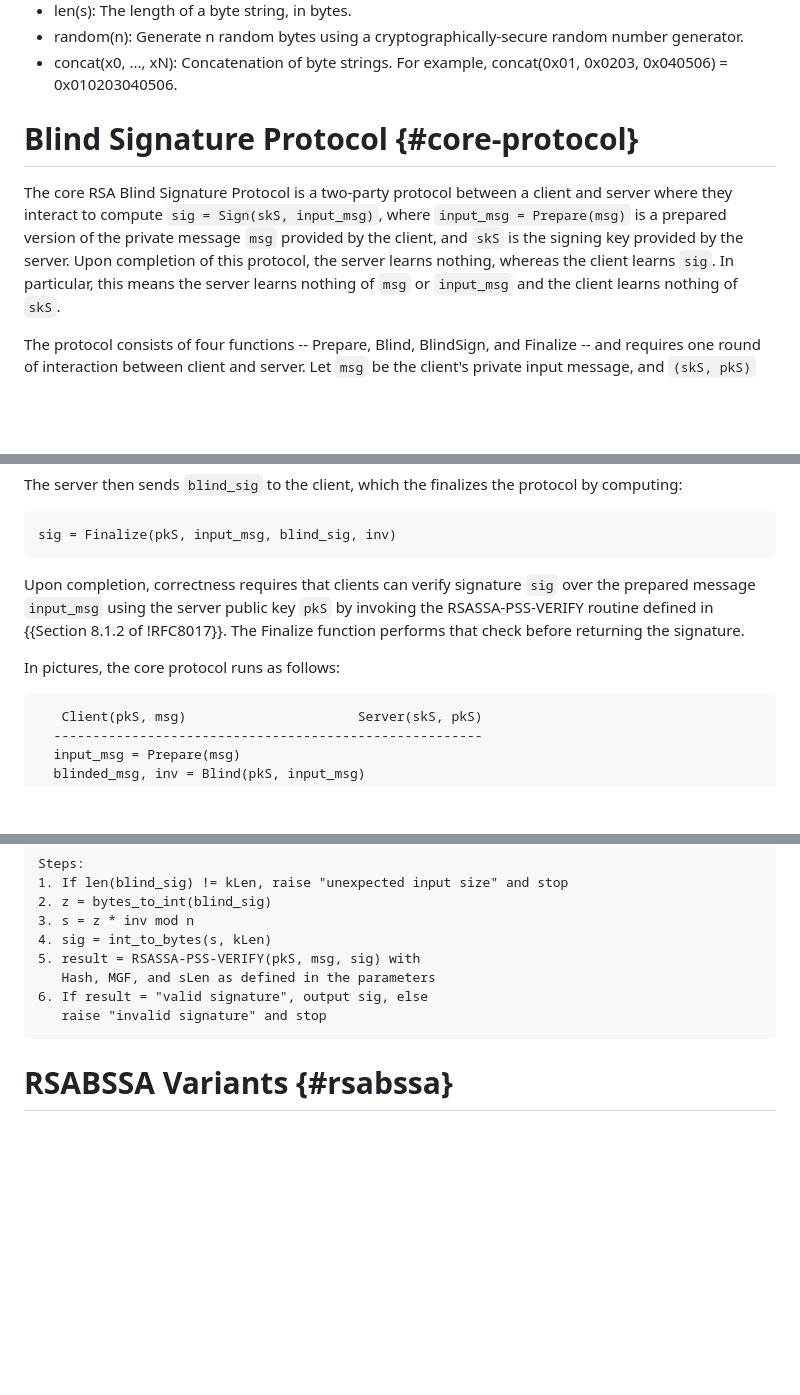
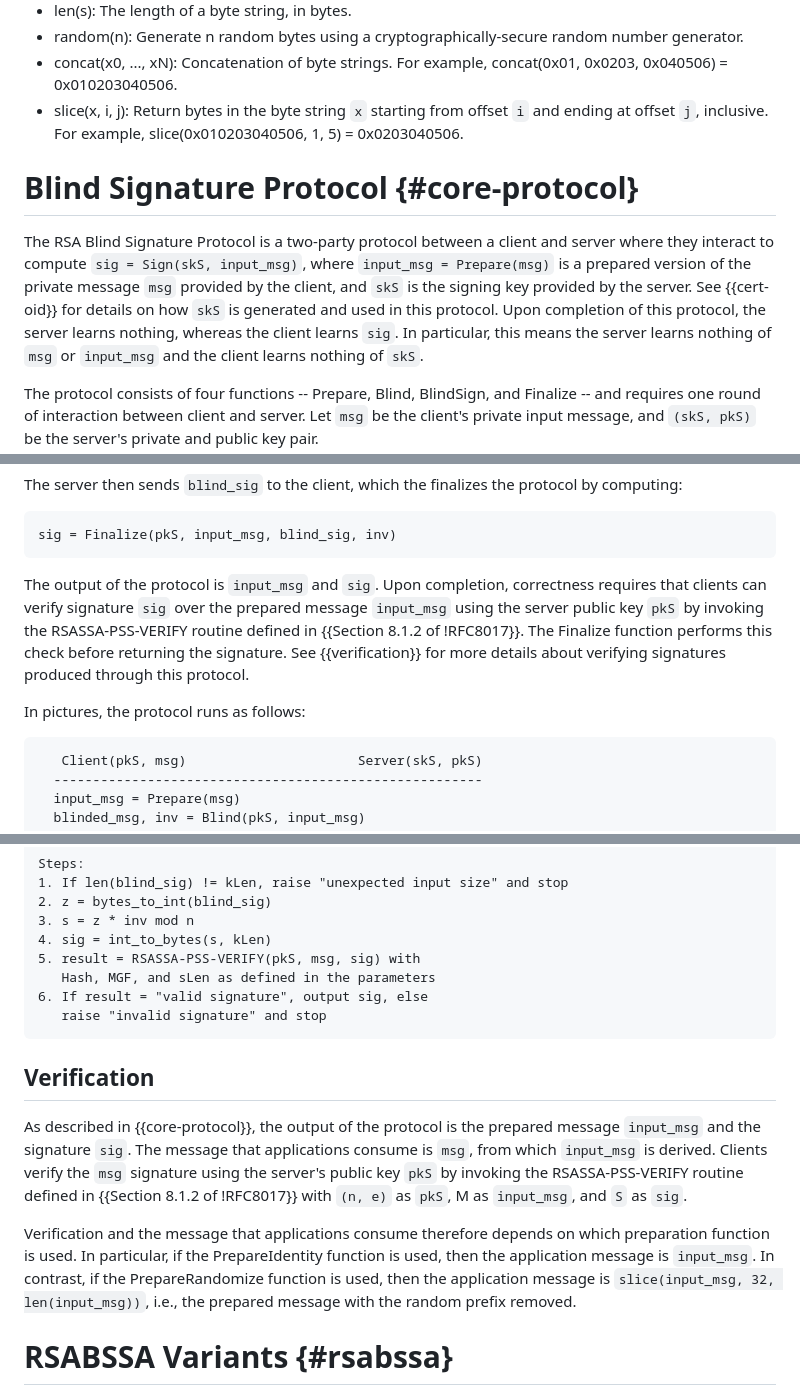
Before and after one commit to cfrg/draft-irtf-cfrg-blind-signatures, a Markdown page: draft-irtf-cfrg-rsa-blind-signatures.md, 3 parts joined by grey strips. Drawn GitHub-style; blank space fills up the shorter version.

Commit message:
Key generation and verification (#196)
* Key generation and verification

* Update draft-irtf-cfrg-rsa-blind-signatures.md

```diff
--- a/draft-irtf-cfrg-rsa-blind-signatures.md
+++ b/draft-irtf-cfrg-rsa-blind-signatures.md
@@ -195,13 +195,16 @@ in this document:
 - random(n): Generate n random bytes using a cryptographically-secure random number generator.
 - concat(x0, ..., xN): Concatenation of byte strings. For example,
   concat(0x01, 0x0203, 0x040506) = 0x010203040506.
+- slice(x, i, j): Return bytes in the byte string `x` starting from offset `i` and ending at
+  offset `j`, inclusive. For example, slice(0x010203040506, 1, 5) = 0x0203040506.
 
 # Blind Signature Protocol {#core-protocol}
 
-The core RSA Blind Signature Protocol is a two-party protocol between a client and server
+The RSA Blind Signature Protocol is a two-party protocol between a client and server
 where they interact to compute `sig = Sign(skS, input_msg)`, where `input_msg = Prepare(msg)`
 is a prepared version of the private message `msg` provided by the client, and `skS` is the
-signing key provided by the server. Upon completion of this protocol, the server learns nothing,
+signing key provided by the server. See {{cert-oid}} for details on how `skS` is generated
+and used in this protocol. Upon completion of this protocol, the server learns nothing,
 whereas the client learns `sig`. In particular, this means the server learns nothing of `msg`
 or `input_msg` and the client learns nothing of `skS`.
 
@@ -234,12 +237,13 @@ The server then sends `blind_sig` to the client, which the finalizes the protoco
 sig = Finalize(pkS, input_msg, blind_sig, inv)
 ~~~
 
-Upon completion, correctness requires that clients can verify signature `sig` over
-the prepared message `input_msg` using the server public key `pkS` by invoking the RSASSA-PSS-VERIFY
-routine defined in {{Section 8.1.2 of !RFC8017}}. The Finalize function performs that
-check before returning the signature.
+The output of the protocol is `input_msg` and `sig`. Upon completion, correctness requires that
+clients can verify signature `sig` over the prepared message `input_msg` using the server
+public key `pkS` by invoking the RSASSA-PSS-VERIFY routine defined in
+{{Section 8.1.2 of !RFC8017}}. The Finalize function performs this check before returning the signature.
+See {{verification}} for more details about verifying signatures produced through this protocol.
 
-In pictures, the core protocol runs as follows:
+In pictures, the protocol runs as follows:
 
 ~~~
    Client(pkS, msg)                      Server(skS, pkS)
@@ -419,6 +423,22 @@ Steps:
    raise "invalid signature" and stop
 ~~~
 
+## Verification
+
+As described in {{core-protocol}}, the output of the protocol is the prepared
+message `input_msg` and the signature `sig`. The message that applications
+consume is `msg`, from which `input_msg` is derived. Clients verify the
+`msg` signature using the server's public key `pkS` by invoking the
+RSASSA-PSS-VERIFY routine defined in {{Section 8.1.2 of !RFC8017}}
+with `(n, e)` as `pkS`, M as `input_msg`, and `S` as `sig`.
+
+Verification and the message that applications consume therefore depends on
+which preparation function is used. In particular, if the PrepareIdentity
+function is used, then the application message is `input_msg`.
+In contrast, if the PrepareRandomize function is used, then the application
+message is `slice(input_msg, 32, len(input_msg))`, i.e., the prepared message
+with the random prefix removed.
+
 # RSABSSA Variants {#rsabssa}
 
 In this section we define different named variants of RSABSSA. Each variant specifies
```
Also changed, not shown: other parts of draft-irtf-cfrg-rsa-blind-signatures.md (+4 -1 lines).
